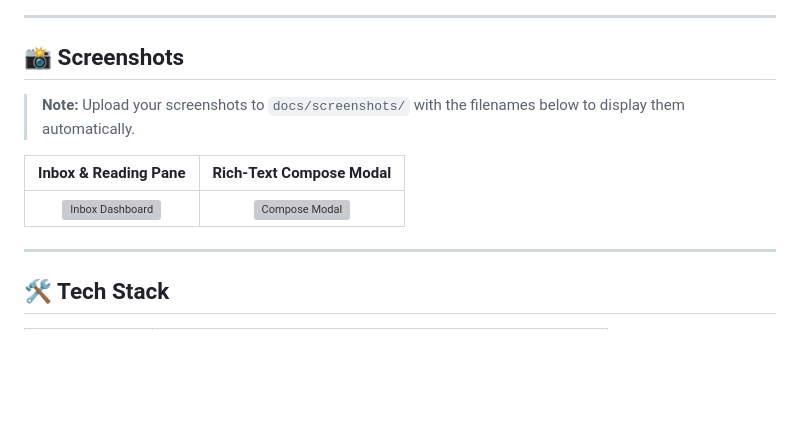
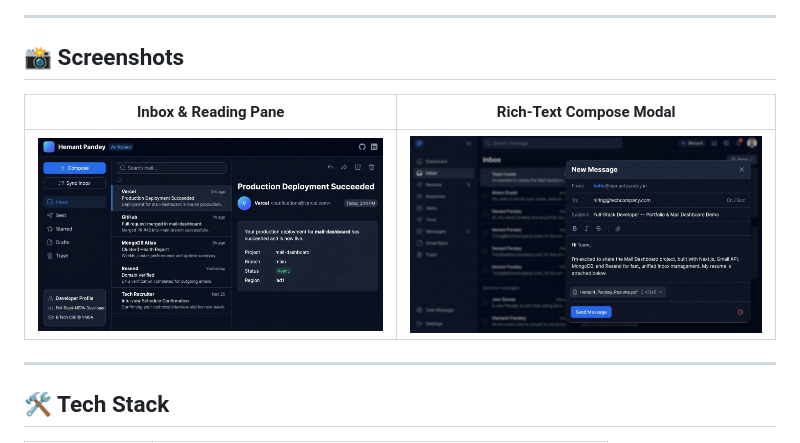
Before and after one commit to TheHemantPandey/mailspace-custom-email-client, a Markdown page: README.md, the part around the change. GitHub-like rendering; pictures changed too: docs/screenshots/compose.jpg (added), docs/screenshots/dashboard.jpg (added); blank space fills up the shorter version; grey boxes are pictures that could not be loaded.

Commit message:
docs: add themed dashboard and compose screenshots

```diff
--- a/README.md
+++ b/README.md
@@ -63,11 +63,9 @@ flowchart LR
 
 ## 📸 Screenshots
 
-> **Note:** Upload your screenshots to `docs/screenshots/` with the filenames below to display them automatically.
-
 | Inbox & Reading Pane | Rich-Text Compose Modal |
 | :---: | :---: |
-| ![Inbox Dashboard](docs/screenshots/dashboard.png) | ![Compose Modal](docs/screenshots/compose.png) |
+| ![Inbox Dashboard](docs/screenshots/dashboard.jpg) | ![Compose Modal](docs/screenshots/compose.jpg) |
 
 ---
 
```
